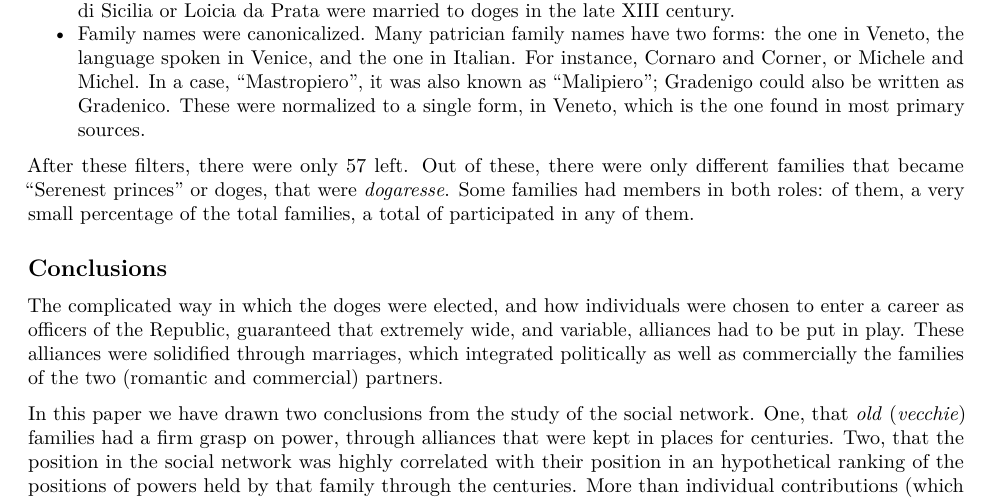
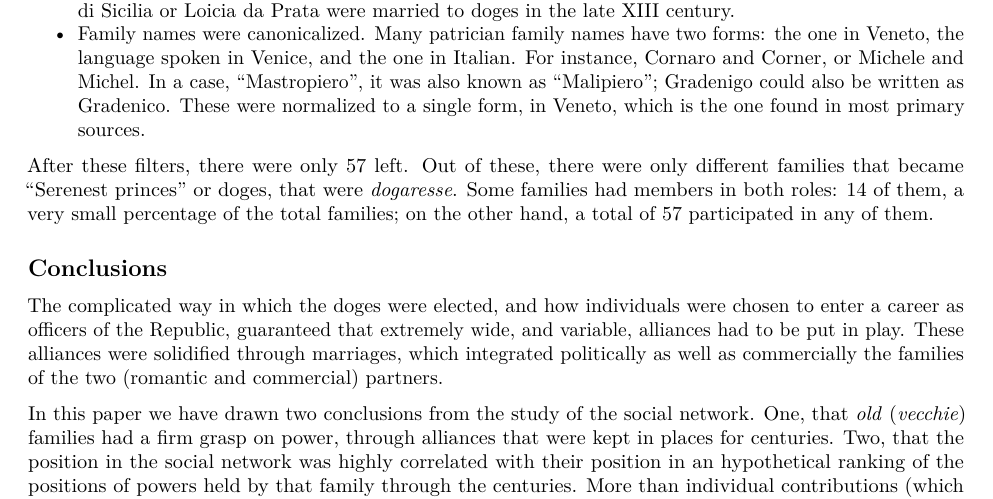
Before and after one commit to JJ/venice-patrician-social-network, an R Markdown document (report/venecian-patrician-network.Rmd): part of page 2 of 3, cut so that both start at the same text. Rendered offline with R 4.5, knitr and Pandoc, then LaTeX, with nearby package versions; common packages that the code uses without loading them are loaded.

Commit message:
Get vector size

````diff
--- a/report/venecian-patrician-network.Rmd
+++ b/report/venecian-patrician-network.Rmd
@@ -50,7 +50,7 @@ both <- intersect(unique.doges,unique.dogaresse)
 any.d <- union( unique.doges, unique.dogaresse)
 ```
 
-After these filters, there were only `r nrow(data)` left. Out of these, there were only `r nrow(unique.doges)` different families that became "Serenest princes" or doges, `r nrow(unique.dogaresse)` that were *dogaresse*. Some families had members in both roles: `r nrow(both)` of them, a very small percentage of the total families, a total of `r nrow(any.d)` participated in any of them.
+After these filters, there were only `r nrow(data)` left. Out of these, there were only `r nrow(unique.doges)` different families that became "Serenest princes" or doges, `r nrow(unique.dogaresse)` that were *dogaresse*. Some families had members in both roles: `r length(both)` of them, a very small percentage of the total families; on the other hand, a total of `r length(any.d)` participated in any of them.
 
 ## Conclusions
 
````
